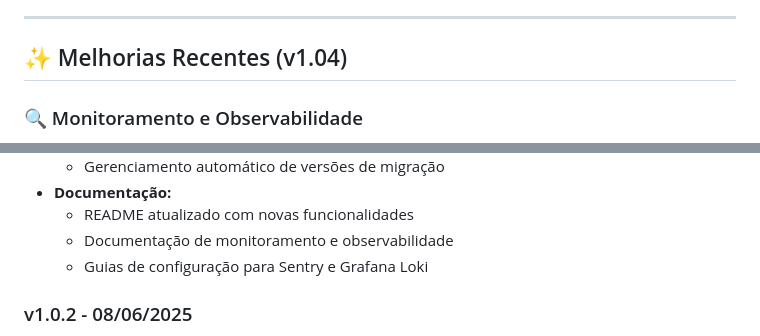
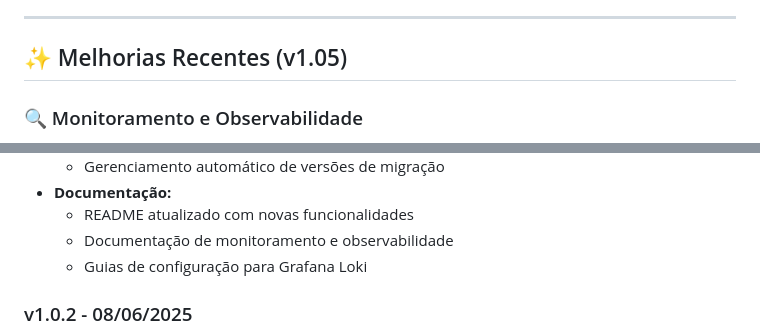
Before and after one commit to fabricionext/form-google, a Markdown page: README.md, 2 parts joined by grey strips. Rendered like a GitHub page.

```diff
--- a/README.md
+++ b/README.md
@@ -17,7 +17,7 @@ Este projeto é uma aplicação Flask para automação de documentos Google Docs
 
 ---
 
-## ✨ Melhorias Recentes (v1.04)
+## ✨ Melhorias Recentes (v1.05)
 
 ### 🔍 Monitoramento e Observabilidade
 
@@ -498,7 +502,7 @@ Para suporte, entre em contato:
 - **Documentação:**
   - README atualizado com novas funcionalidades
   - Documentação de monitoramento e observabilidade
-  - Guias de configuração para Sentry e Grafana Loki
+  - Guias de configuração para Grafana Loki
 
 ### v1.0.2 - 08/06/2025
 
```
Also changed, not shown: other parts of README.md (+7 -3 lines), MELHORIAS_IMPLEMENTADAS.md (+2 -0 lines), MONITORING_SETUP.md (+2 -0 lines).
